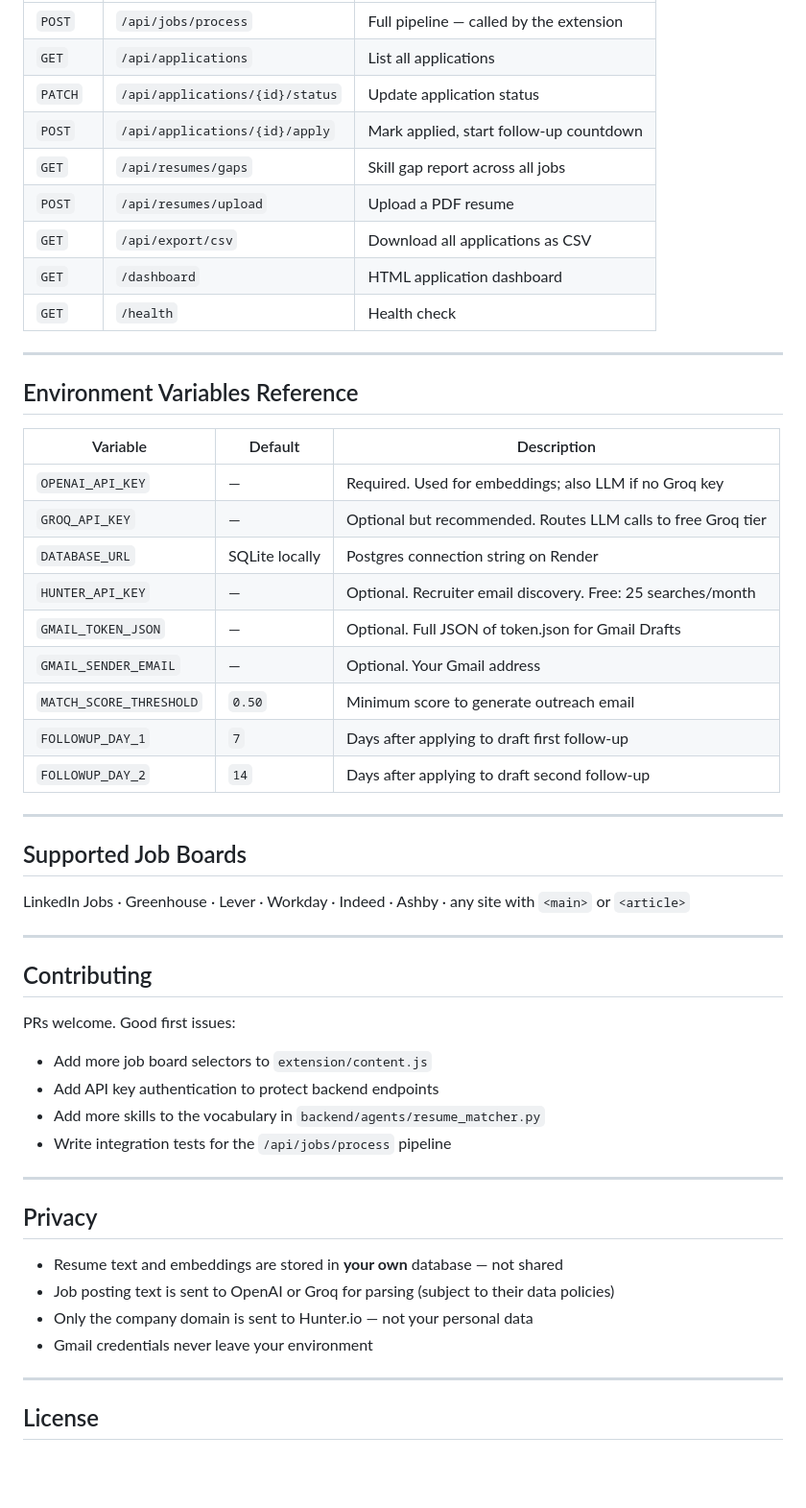
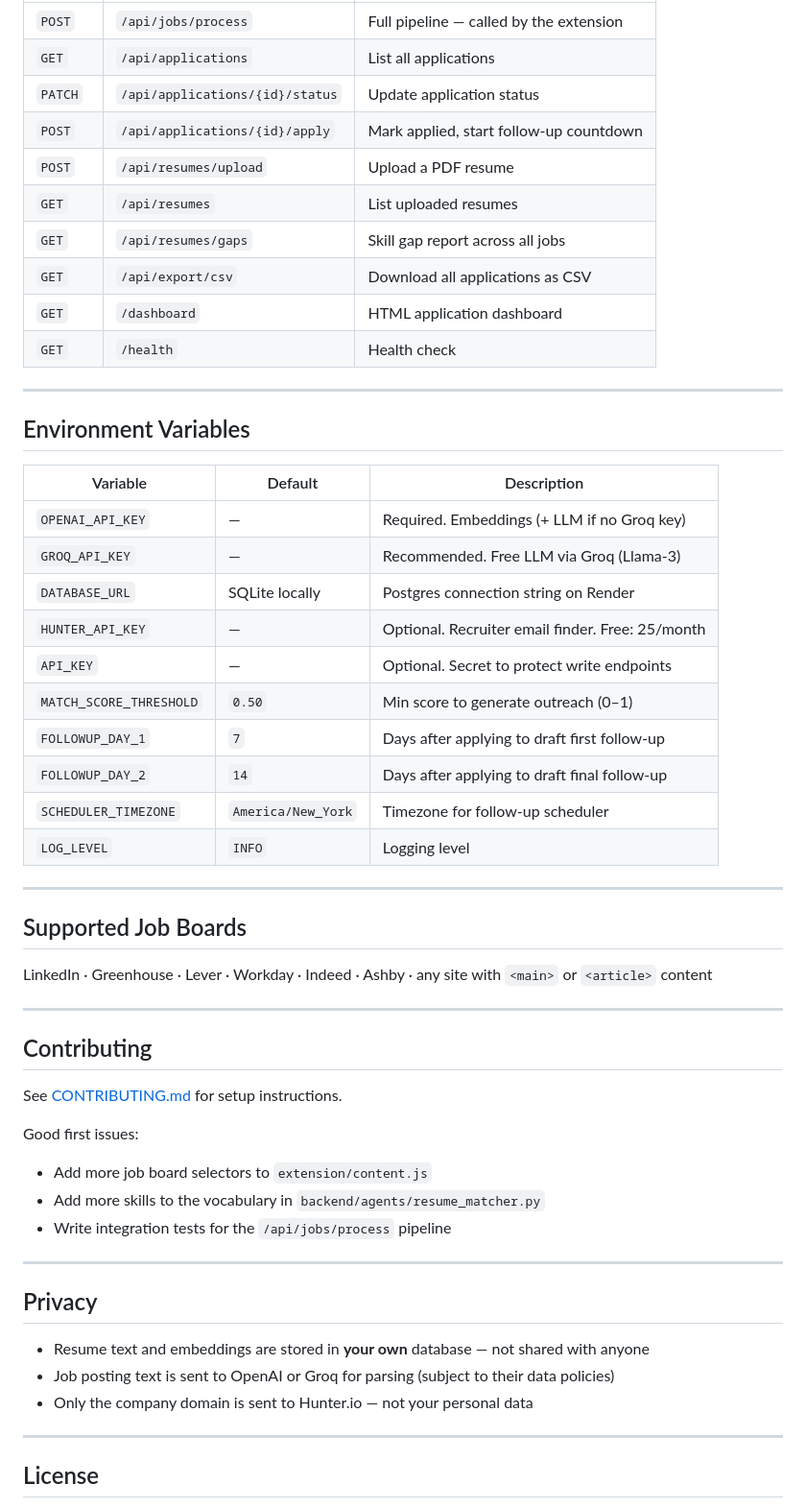
Before and after one commit to OSP06/ai-job-agent, a Markdown page: README.md, the part around one of its changes. Shown at 96% size. GitHub-like rendering; blank space fills up the shorter version.

```diff
--- a/README.md
+++ b/README.md
@@ -263,41 +225,44 @@ Full interactive docs at `https://your-app.onrender.com/docs`.
 | `GET` | `/api/applications` | List all applications |
 | `PATCH` | `/api/applications/{id}/status` | Update application status |
 | `POST` | `/api/applications/{id}/apply` | Mark applied, start follow-up countdown |
+| `POST` | `/api/resumes/upload` | Upload a PDF resume |
+| `GET` | `/api/resumes` | List uploaded resumes |
 | `GET` | `/api/resumes/gaps` | Skill gap report across all jobs |
-| `POST` | `/api/resumes/upload` | Upload a PDF resume |
 | `GET` | `/api/export/csv` | Download all applications as CSV |
 | `GET` | `/dashboard` | HTML application dashboard |
 | `GET` | `/health` | Health check |
 
 ---
 
-## Environment Variables Reference
+## Environment Variables
 
 | Variable | Default | Description |
 |----------|---------|-------------|
-| `OPENAI_API_KEY` | — | Required. Used for embeddings; also LLM if no Groq key |
-| `GROQ_API_KEY` | — | Optional but recommended. Routes LLM calls to free Groq tier |
+| `OPENAI_API_KEY` | — | Required. Embeddings (+ LLM if no Groq key) |
+| `GROQ_API_KEY` | — | Recommended. Free LLM via Groq (Llama-3) |
 | `DATABASE_URL` | SQLite locally | Postgres connection string on Render |
-| `HUNTER_API_KEY` | — | Optional. Recruiter email discovery. Free: 25 searches/month |
-| `GMAIL_TOKEN_JSON` | — | Optional. Full JSON of token.json for Gmail Drafts |
-| `GMAIL_SENDER_EMAIL` | — | Optional. Your Gmail address |
-| `MATCH_SCORE_THRESHOLD` | `0.50` | Minimum score to generate outreach email |
+| `HUNTER_API_KEY` | — | Optional. Recruiter email finder. Free: 25/month |
+| `API_KEY` | — | Optional. Secret to protect write endpoints |
+| `MATCH_SCORE_THRESHOLD` | `0.50` | Min score to generate outreach (0–1) |
 | `FOLLOWUP_DAY_1` | `7` | Days after applying to draft first follow-up |
-| `FOLLOWUP_DAY_2` | `14` | Days after applying to draft second follow-up |
+| `FOLLOWUP_DAY_2` | `14` | Days after applying to draft final follow-up |
+| `SCHEDULER_TIMEZONE` | `America/New_York` | Timezone for follow-up scheduler |
+| `LOG_LEVEL` | `INFO` | Logging level |
 
 ---
 
 ## Supported Job Boards
 
-LinkedIn Jobs · Greenhouse · Lever · Workday · Indeed · Ashby · any site with `<main>` or `<article>`
+LinkedIn · Greenhouse · Lever · Workday · Indeed · Ashby · any site with `<main>` or `<article>` content
 
 ---
 
 ## Contributing
 
-PRs welcome. Good first issues:
+See [CONTRIBUTING.md](CONTRIBUTING.md) for setup instructions.
+
+Good first issues:
 - Add more job board selectors to `extension/content.js`
-- Add API key authentication to protect backend endpoints
 - Add more skills to the vocabulary in `backend/agents/resume_matcher.py`
 - Write integration tests for the `/api/jobs/process` pipeline
 
@@ -305,10 +270,9 @@ PRs welcome. Good first issues:
 
 ## Privacy
 
-- Resume text and embeddings are stored in **your own** database — not shared
+- Resume text and embeddings are stored in **your own** database — not shared with anyone
 - Job posting text is sent to OpenAI or Groq for parsing (subject to their data policies)
 - Only the company domain is sent to Hunter.io — not your personal data
-- Gmail credentials never leave your environment
 
 ---
 
```
Also changed, not shown: other parts of README.md (+55 -93 lines).
